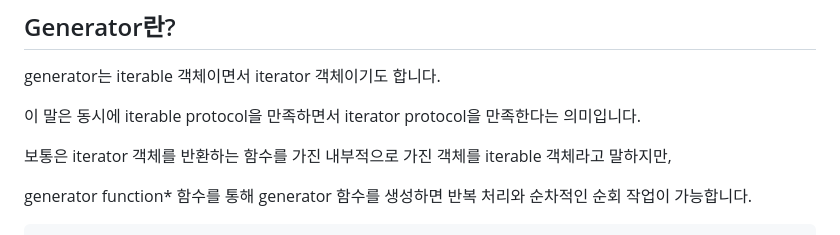
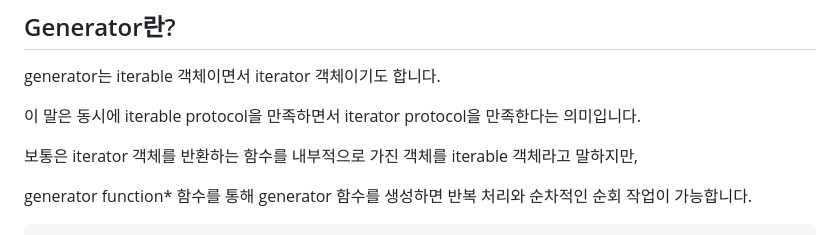
Before and after one commit to jiwooproity/javascript-document, a Markdown page: iterators/README.md, the part around the change. Drawn GitHub-style.

Commit message:
Fix: 오탈자 수정

```diff
--- a/iterators/README.md
+++ b/iterators/README.md
@@ -77,7 +77,7 @@ generator는 iterable 객체이면서 iterator 객체이기도 합니다.
 
 이 말은 동시에 iterable protocol을 만족하면서 iterator protocol을 만족한다는 의미입니다.
 
-보통은 iterator 객체를 반환하는 함수를 가진 내부적으로 가진 객체를 iterable 객체라고 말하지만,
+보통은 iterator 객체를 반환하는 함수를 내부적으로 가진 객체를 iterable 객체라고 말하지만,
 
 generator function\* 함수를 통해 generator 함수를 생성하면 반복 처리와 순차적인 순회 작업이 가능합니다.
 
```
